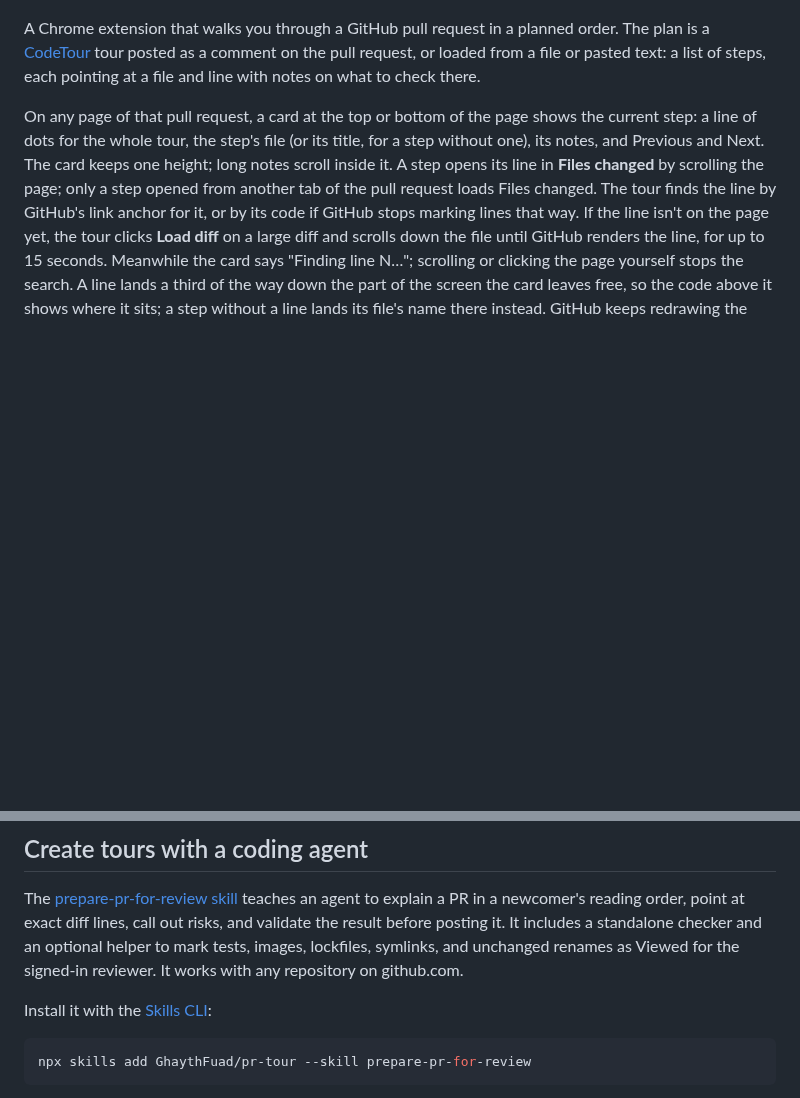
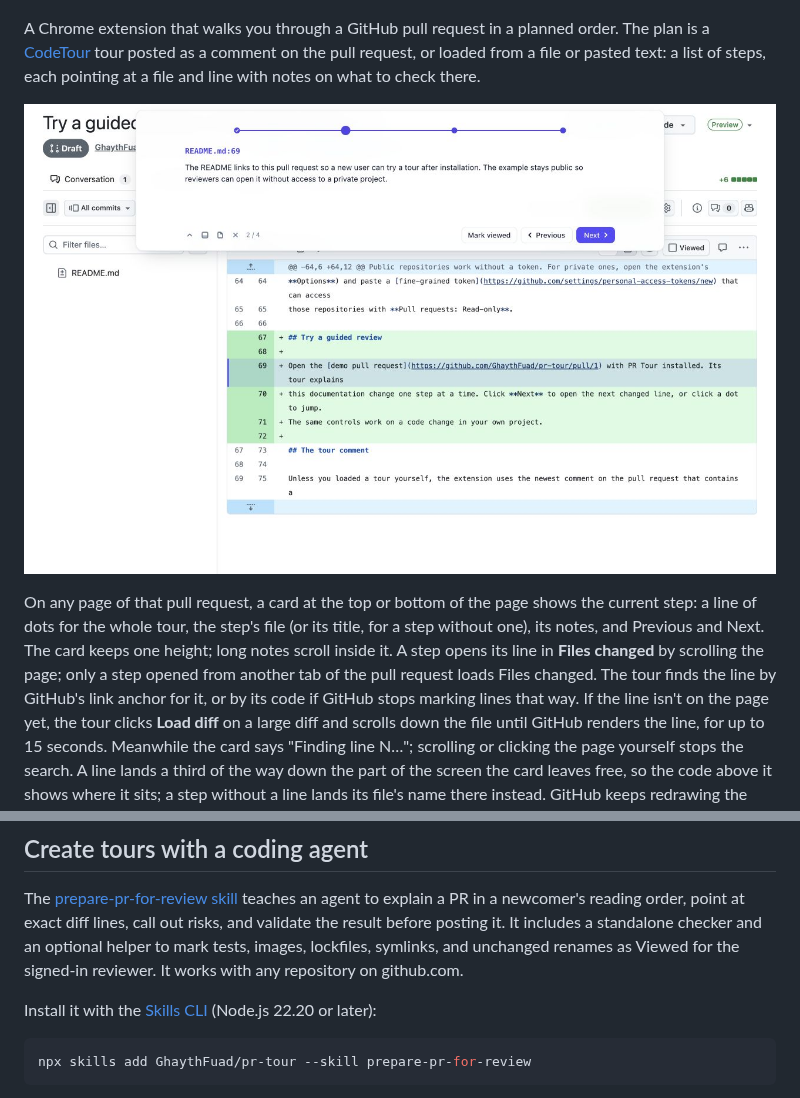
Before and after one commit to GhaythFuad/pr-tour, a Markdown page: README.md, 2 parts joined by grey strips. GitHub-like rendering; pictures changed too: assets/store/guided-review.png (added); blank space fills up the shorter version.

Commit message:
Add public demo screenshots and store artwork

````diff
--- a/README.md
+++ b/README.md
@@ -5,6 +7,8 @@
 A Chrome extension that walks you through a GitHub pull request in a planned order. The plan is a
 [CodeTour](https://github.com/microsoft/codetour) tour posted as a comment on the pull request, or loaded from a file or
 pasted text: a list of steps, each pointing at a file and line with notes on what to check there.
+
+![PR Tour highlights a changed line and explains what to review](assets/store/guided-review.png)
 
 On any page of that pull request, a card at the top or bottom of the page shows the current step: a line of dots for the whole
 tour, the step's file (or its title, for a step without one), its notes, and Previous and Next. The card keeps one
@@ -125,7 +129,7 @@ newcomer's reading order, point at exact diff lines, call out risks, and validat
 It includes a standalone checker and an optional helper to mark tests, images, lockfiles, symlinks, and unchanged
 renames as Viewed for the signed-in reviewer. It works with any repository on github.com.
 
-Install it with the [Skills CLI](https://github.com/vercel-labs/skills):
+Install it with the [Skills CLI](https://github.com/vercel-labs/skills) (Node.js 22.20 or later):
 
 ```sh
 npx skills add GhaythFuad/pr-tour --skill prepare-pr-for-review
````
Also changed, not shown: other parts of README.md (+2 -0 lines), docs/PUBLISHING.md (+2 -2 lines), docs/STORE-LISTING.md (+4 -1 lines), assets/store/bottom-dock.png (added), assets/store/promo-440x280.png (added), 1 other file.
